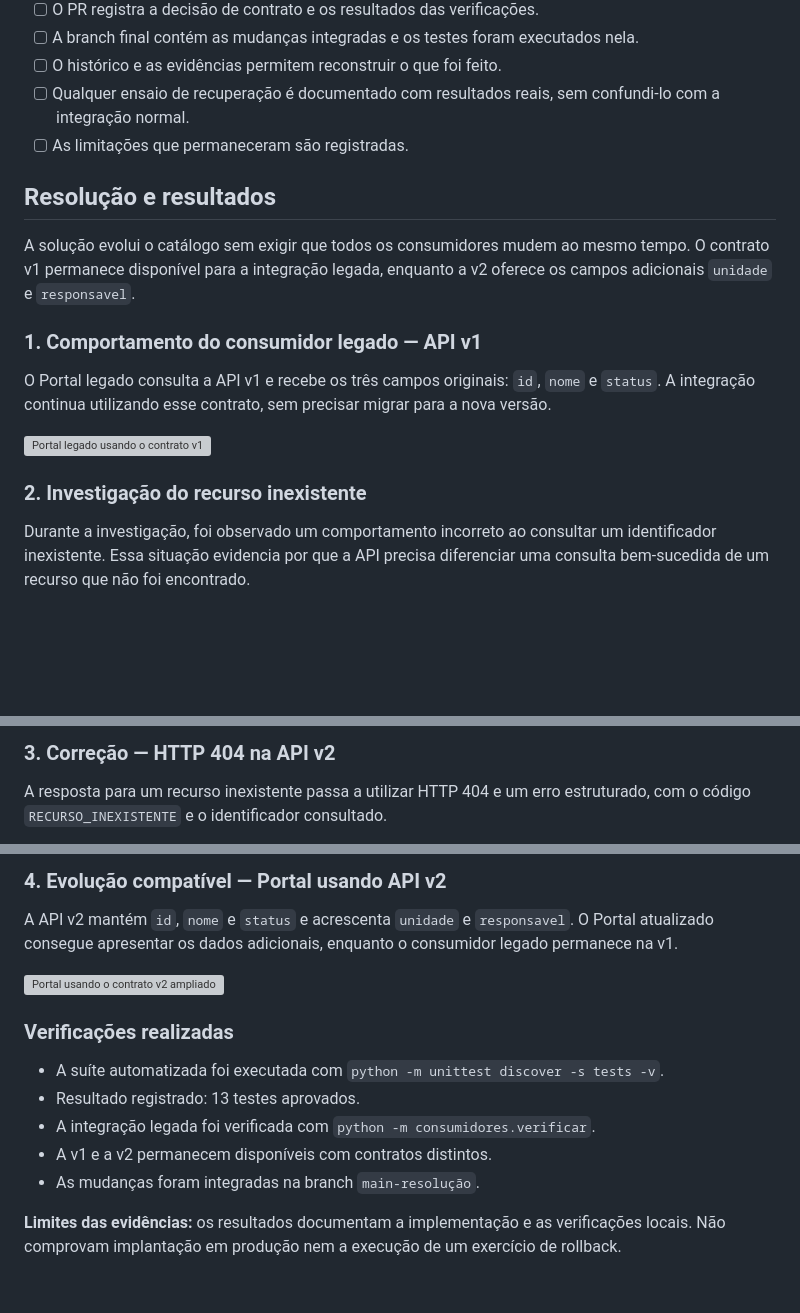
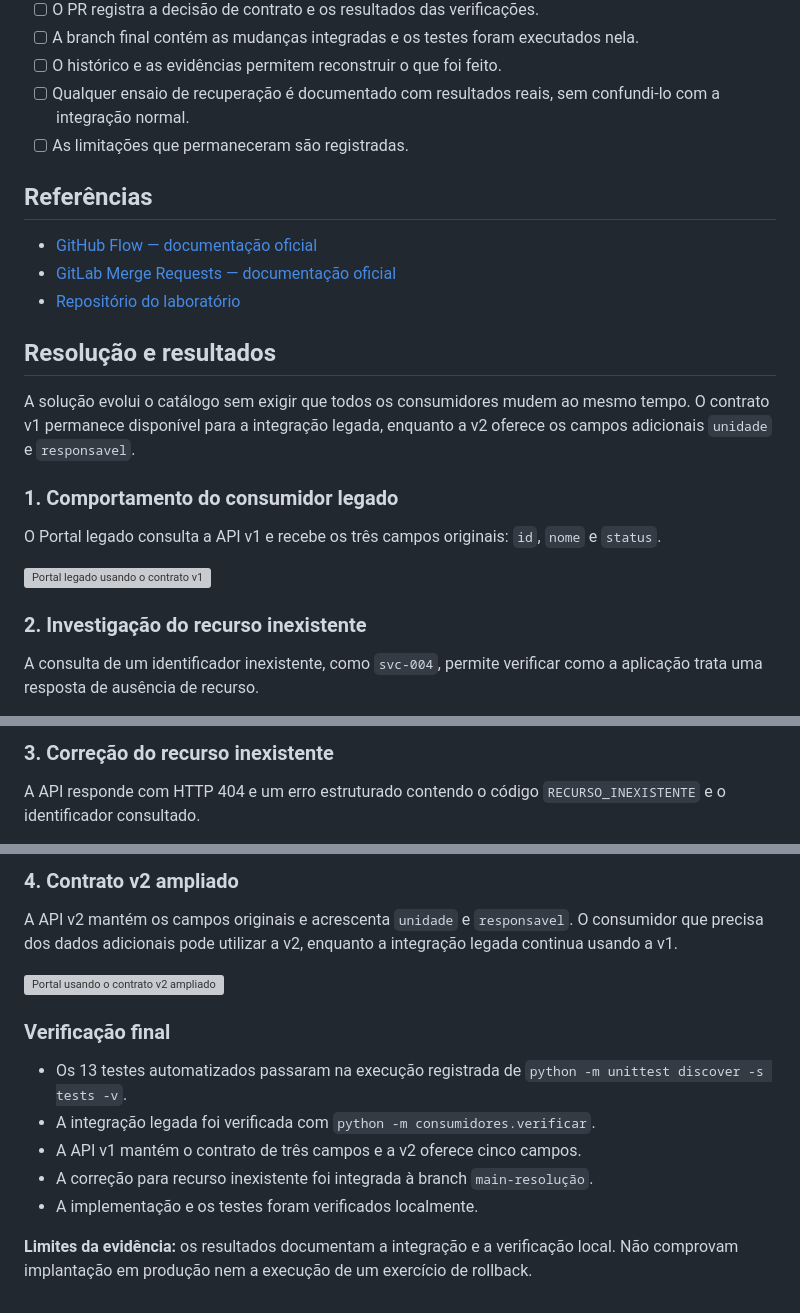
Before and after one commit to MEduardaDantas/jardim-plataforma, a Markdown page: content/laboratorios/01-entrega-compativel.md, 3 parts joined by grey strips. Rendered like a GitHub page; blank space fills up the shorter version; grey boxes are pictures that could not be loaded.

Commit message:
docs: atualiza seções do laboratório sobre entrega compatível e corrige referências de imagens

```diff
--- a/content/laboratorios/01-entrega-compativel.md
+++ b/content/laboratorios/01-entrega-compativel.md
@@ -187,11 +187,17 @@ A entrega deve demonstrar:
 - [ ] Qualquer ensaio de recuperação é documentado com resultados reais, sem confundi-lo com a integração normal.
 - [ ] As limitações que permaneceram são registradas.
 
+## Referências
+
+- [GitHub Flow — documentação oficial](https://docs.github.com/en/get-started/using-github/github-flow)
+- [GitLab Merge Requests — documentação oficial](https://docs.gitlab.com/user/project/merge_requests/)
+- [Repositório do laboratório](https://github.com/jardim-plataforma/lab-01-entrega-compativel)
+
 ## Resolução e resultados
 
 A solução evolui o catálogo sem exigir que todos os consumidores mudem ao mesmo tempo. O contrato v1 permanece disponível para a integração legada, enquanto a v2 oferece os campos adicionais `unidade` e `responsavel`.
 
-### 1. Comportamento do consumidor legado — API v1
+### 1. Comportamento do consumidor legado
 
-O Portal legado consulta a API v1 e recebe os três campos originais: `id`, `nome` e `status`. A integração continua utilizando esse contrato, sem precisar migrar para a nova versão.
+O Portal legado consulta a API v1 e recebe os três campos originais: `id`, `nome` e `status`.
 
@@ -199,5 +205,5 @@ O Portal legado consulta a API v1 e recebe os três campos originais: `id`, `nom
 
 ### 2. Investigação do recurso inexistente
 
-Durante a investigação, foi observado um comportamento incorreto ao consultar um identificador inexistente. Essa situação evidencia por que a API precisa diferenciar uma consulta bem-sucedida de um recurso que não foi encontrado.
+A consulta de um identificador inexistente, como `svc-004`, permite verificar como a aplicação trata uma resposta de ausência de recurso.
 
@@ -205,5 +211,5 @@ Durante a investigação, foi observado um comportamento incorreto ao consultar
 
-### 3. Correção — HTTP 404 na API v2
+### 3. Correção do recurso inexistente
 
-A resposta para um recurso inexistente passa a utilizar HTTP 404 e um erro estruturado, com o código `RECURSO_INEXISTENTE` e o identificador consultado.
+A API responde com HTTP 404 e um erro estruturado contendo o código `RECURSO_INEXISTENTE` e o identificador consultado.
 
@@ -211,5 +217,5 @@ A resposta para um recurso inexistente passa a utilizar HTTP 404 e um erro estru
 
-### 4. Evolução compatível — Portal usando API v2
+### 4. Contrato v2 ampliado
 
-A API v2 mantém `id`, `nome` e `status` e acrescenta `unidade` e `responsavel`. O Portal atualizado consegue apresentar os dados adicionais, enquanto o consumidor legado permanece na v1.
+A API v2 mantém os campos originais e acrescenta `unidade` e `responsavel`. O consumidor que precisa dos dados adicionais pode utilizar a v2, enquanto a integração legada continua usando a v1.
 
@@ -217,10 +223,10 @@ A API v2 mantém `id`, `nome` e `status` e acrescenta `unidade` e `responsavel`.
 
-### Verificações realizadas
+### Verificação final
 
-- A suíte automatizada foi executada com `python -m unittest discover -s tests -v`.
-- Resultado registrado: 13 testes aprovados.
+- Os 13 testes automatizados passaram na execução registrada de `python -m unittest discover -s tests -v`.
 - A integração legada foi verificada com `python -m consumidores.verificar`.
-- A v1 e a v2 permanecem disponíveis com contratos distintos.
-- As mudanças foram integradas na branch `main-resolução`.
+- A API v1 mantém o contrato de três campos e a v2 oferece cinco campos.
+- A correção para recurso inexistente foi integrada à branch `main-resolução`.
+- A implementação e os testes foram verificados localmente.
 
-**Limites das evidências:** os resultados documentam a implementação e as verificações locais. Não comprovam implantação em produção nem a execução de um exercício de rollback.
+**Limites da evidência:** os resultados documentam a integração e a verificação local. Não comprovam implantação em produção nem a execução de um exercício de rollback.
```
Also changed, not shown: other parts of content/laboratorios/01-entrega-compativel.md (+4 -4 lines).
